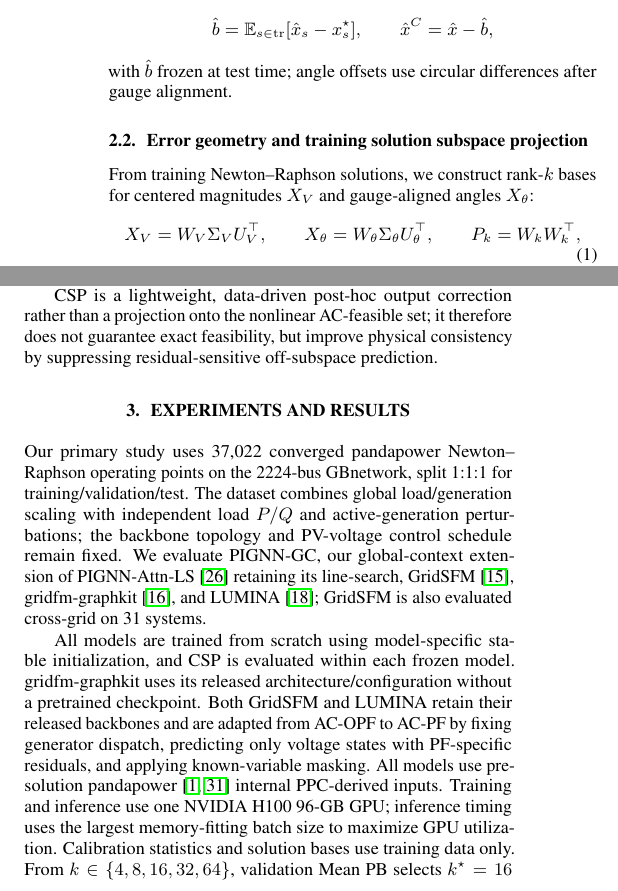
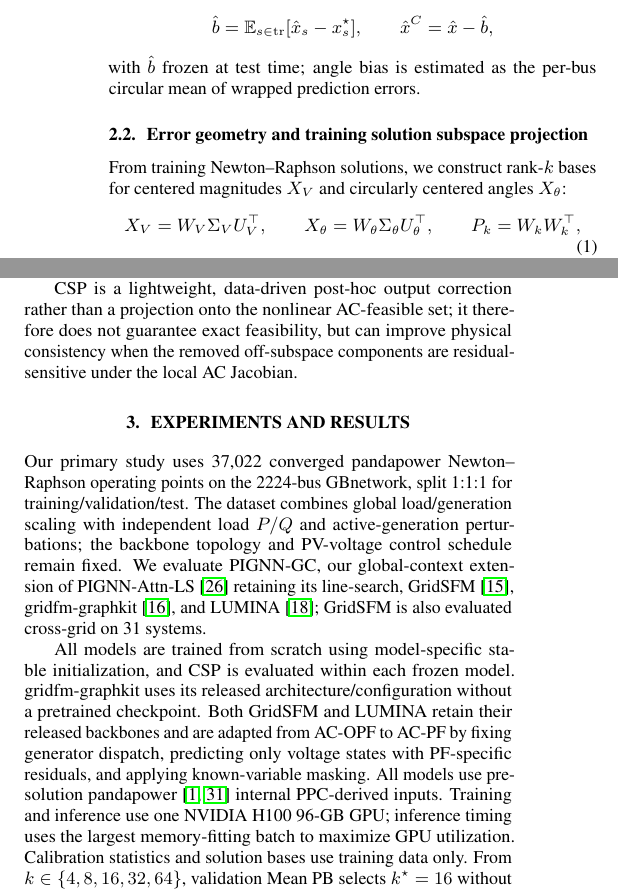
Before and after one commit to Kimchangheon/neural-acpf-error-geometry, a LaTeX paper (ICASSP2027_manuscript/neural_pf_tracking_calibration_error_geometry.tex): two parts of the columns of page 2 of 6, joined at a grey line, cut so that both start at the same text. Compiled offline with pdfLaTeX.

Commit message:
Siming's comments

```diff
--- a/ICASSP2027_manuscript/neural_pf_tracking_calibration_error_geometry.tex
+++ b/ICASSP2027_manuscript/neural_pf_tracking_calibration_error_geometry.tex
@@ -168,13 +168,13 @@ Before geometric analysis, we remove train-only prediction bias:
 \qquad
 \hat x^C=\hat x-\hat b,
 \]
-with $\hat b$ frozen at test time; angle offsets use circular differences
-after gauge alignment.
+with $\hat b$ frozen at test time; angle bias is estimated as the
+per-bus circular mean of wrapped prediction errors.
 
 \subsection{Error geometry and training solution subspace projection}
 
 From training Newton--Raphson solutions, we construct rank-$k$
-bases for centered magnitudes $X_V$ and gauge-aligned angles $X_\theta$:
+bases for centered magnitudes $X_V$ and circularly centered angles $X_\theta$:
 \begin{equation}
 X_V=W_V\Sigma_VU_V^\top,\qquad
 X_\theta=W_\theta\Sigma_\theta U_\theta^\top,\qquad
@@ -250,7 +250,12 @@ Since $P_k$ is orthogonal,
 Hence, CSP improves state accuracy when the removed off-subspace
 prediction-error energy exceeds the discarded reference variation.
 
-CSP is a lightweight, data-driven post-hoc output correction rather than a projection onto the nonlinear AC-feasible set; it therefore does not guarantee exact feasibility, but improve physical consistency by suppressing residual-sensitive off-subspace prediction.
+CSP is a lightweight, data-driven post-hoc output correction rather than a projection onto the nonlinear AC-feasible set; it therefore does not guarantee exact feasibility, but can improve physical consistency when the removed off-subspace components are residual-sensitive under the local AC Jacobian.
+
+% but can improve physical consistency when the removed
+% off-subspace components are residual-sensitive under the local AC Jacobian.
+
+% improve physical consistency by suppressing residual-sensitive off-subspace prediction.
 
 
 \section{Experiments and Results}
@@ -275,8 +280,8 @@ gridfm-graphkit uses its released architecture/configuration without a
 pretrained checkpoint. Both GridSFM and LUMINA retain their released backbones and are adapted
 from AC-OPF to AC-PF by fixing generator dispatch, predicting only voltage
 states with PF-specific residuals, and applying known-variable masking.
-All models use pre-solution pandapower~\cite{zimmerman2011matpower,thurner2018pandapower} internal PPC-derived inputs. Training and inference use one NVIDIA H100 96-GB GPU; inference timing
-uses the largest memory-fitting batch size to maximize GPU utilization. Calibration statistics and solution
+All models use pre-solution pandapower~\cite{zimmerman2011matpower,thurner2018pandapower} internal PPC-derived inputs. Training and inference use one NVIDIA H100 96-GB GPU; inference timing uses the
+largest memory-fitting batch to maximize GPU utilization. Calibration statistics and solution
 bases use training data only. From $k\in\{4,8,16,32,64\}$, validation
 Mean PB selects $k^\star=16$ without degrading calibrated
 voltage-magnitude RMSE and is frozen for test and distribution-shift experiments.
```
Also changed, not shown: ICASSP2027_manuscript/neural_pf_tracking_calibration_error_geometry.tex (10 more changed lines).
